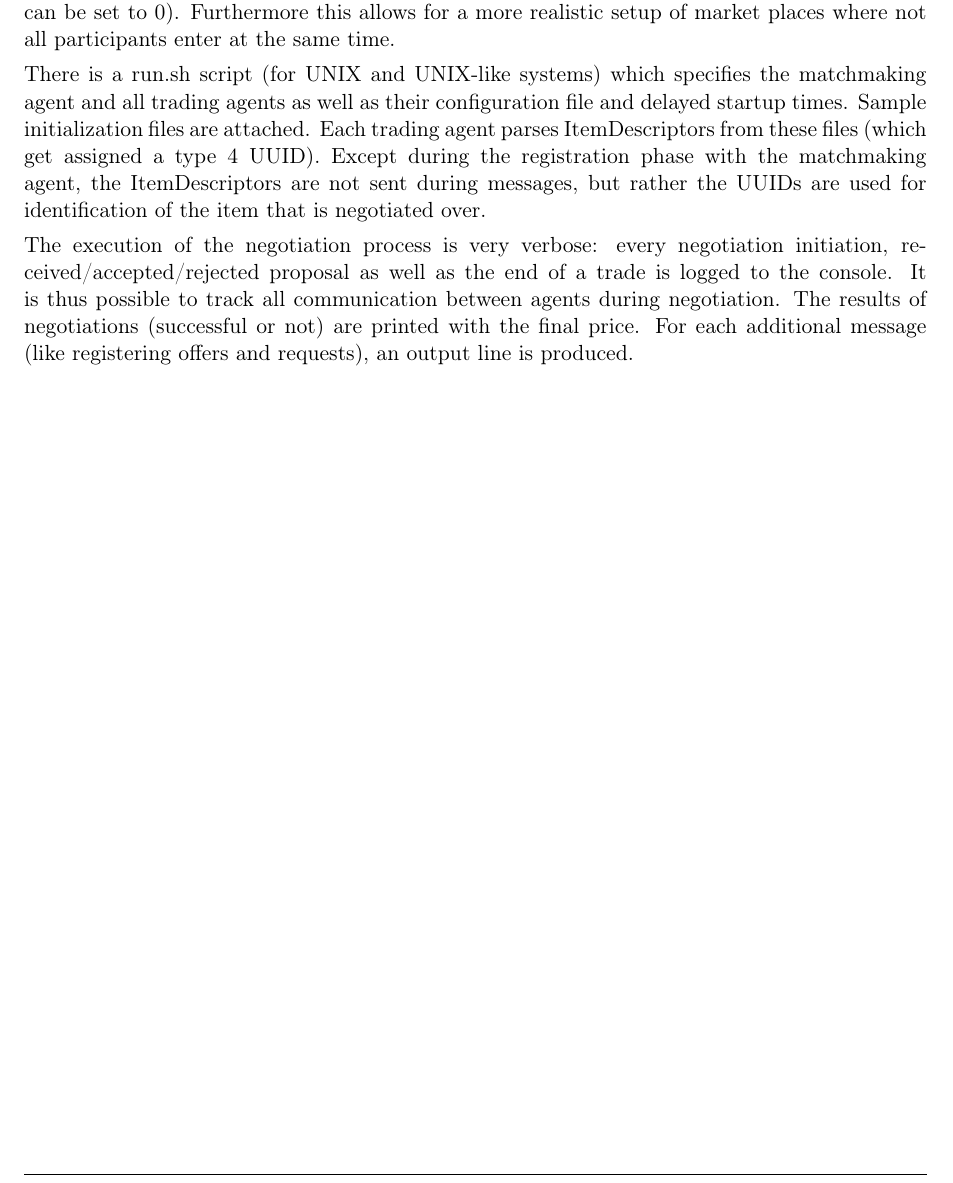
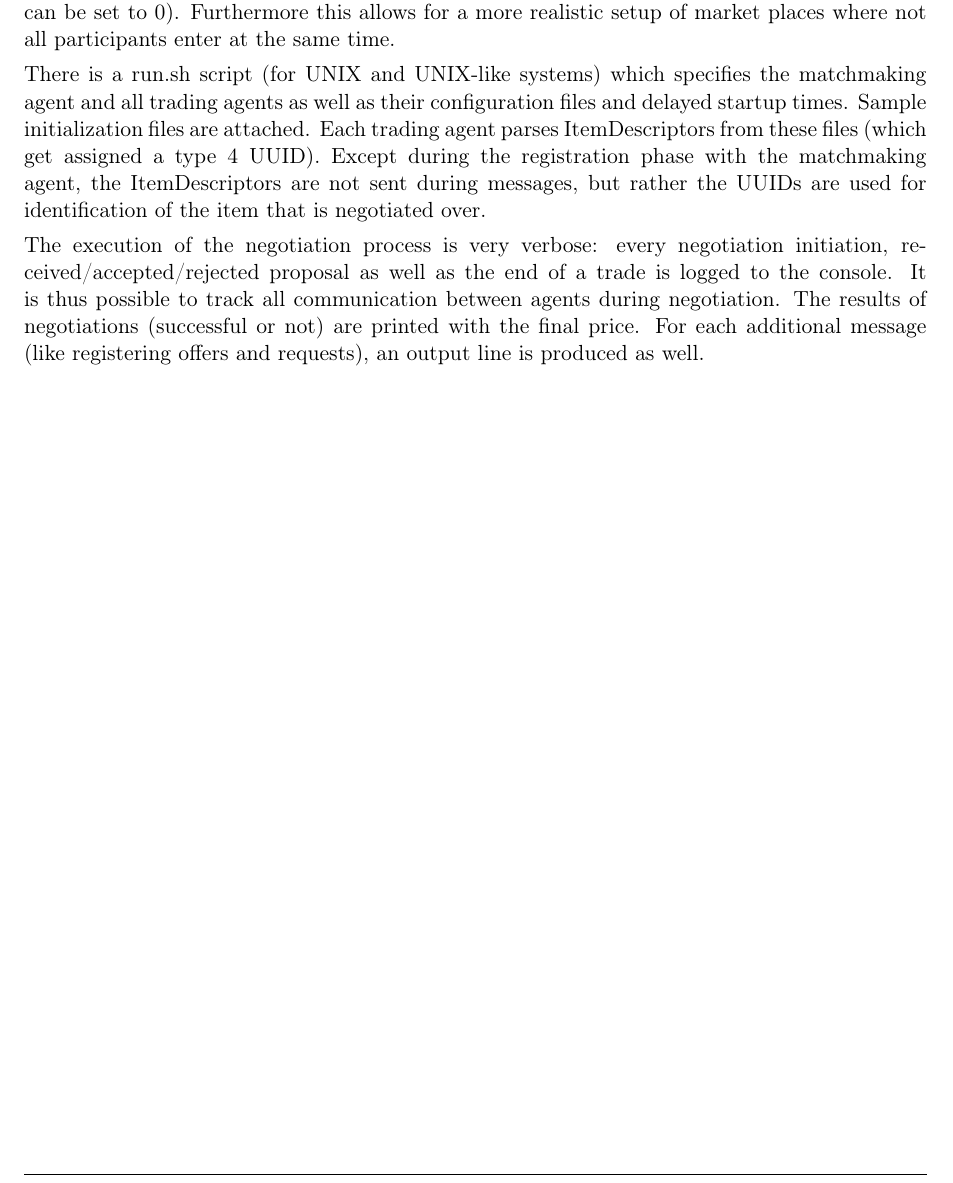
Before and after one commit to marcoeilers/map, a LaTeX problem sheet (assignment-2.tex): part of page 3 of 3, cut so that both start at the same text. Compiled offline with pdfLaTeX.

Commit message:
minor changes

```diff
--- a/assignment-2.tex
+++ b/assignment-2.tex
@@ -47,8 +47,8 @@ The matchmaking request has been split into two: one for finding buyers for a sp
 \section{Notes}
 The participants are specified as agents during system startup. They are given paths to initialization files from which they read their requested and offered items. This data is then used for registration with the matchmaking agent. The agents can also be given a time delay which influences the execution time of the setup method. The advantage of a small delay is that the matchmaking agent is definitely available once the agents are fully started (of course, the delay can be set to 0). Furthermore this allows for a more realistic setup of market places where not all participants enter at the same time.
 
-There is a run.sh script (for UNIX and UNIX-like systems) which specifies the matchmaking agent and all trading agents as well as their configuration file and delayed startup times. Sample initialization files are attached. Each trading agent parses ItemDescriptors from these files (which get assigned a type 4 UUID). Except during the registration phase with the matchmaking agent, the ItemDescriptors are not sent during messages, but rather the UUIDs are used for identification of the item that is negotiated over.
+There is a run.sh script (for UNIX and UNIX-like systems) which specifies the matchmaking agent and all trading agents as well as their configuration files and delayed startup times. Sample initialization files are attached. Each trading agent parses ItemDescriptors from these files (which get assigned a type 4 UUID). Except during the registration phase with the matchmaking agent, the ItemDescriptors are not sent during messages, but rather the UUIDs are used for identification of the item that is negotiated over.
 
-The execution of the negotiation process is very verbose: every negotiation initiation, received/accepted/rejected proposal as well as the end of a trade is logged to the console. It is thus possible to track all communication between agents during negotiation. The results of negotiations (successful or not) are printed with the final price. For each additional message (like registering offers and requests), an output line is produced.
+The execution of the negotiation process is very verbose: every negotiation initiation, received/accepted/rejected proposal as well as the end of a trade is logged to the console. It is thus possible to track all communication between agents during negotiation. The results of negotiations (successful or not) are printed with the final price. For each additional message (like registering offers and requests), an output line is produced as well.
 
 \end{document}
```
